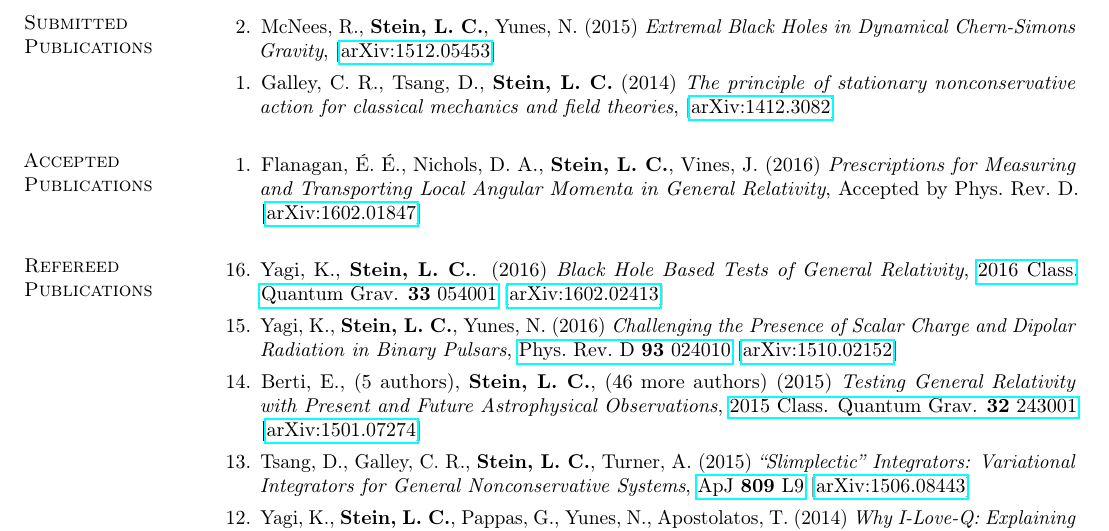
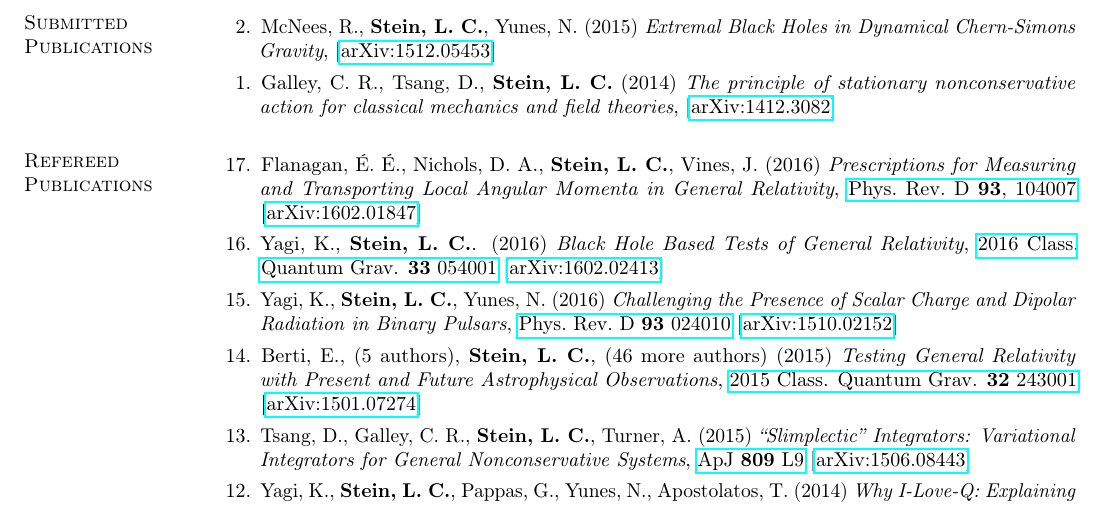
Before and after one commit to duetosymmetry/cv, a LaTeX CV (LeoCStein-PubsOnly.tex, which reads PubsContent.tex): part of page 1 of 2, cut so that both start at the same text. Compiled offline with pdfLaTeX.

Commit message:
Moved angular-mom-transport from accepted to refereed

```diff
--- a/PubsContent.tex
+++ b/PubsContent.tex
@@ -22,18 +22,24 @@
   \arxiv{1412.3082}
 \end{enumerate}
 
-\section{\sc Accepted Publications}
+% \section{\sc Accepted Publications}
+% \begin{enumerate}
+% \item[{1.}]
+%   Flanagan,~\'E.~\'E., Nichols,~D.~A., {\bf Stein,~L.~C.}, Vines,~J.
+%   (2016)
+%   {\it Prescriptions for Measuring and Transporting Local Angular Momenta in General Relativity},
+%   Accepted by Phys.~Rev.~D.
+%   \arxiv{1602.01847}
+% \end{enumerate}
+
+\section{\sc Refereed Publications}
 \begin{enumerate}
-\item[{1.}]
+\item[{17.}]
   Flanagan,~\'E.~\'E., Nichols,~D.~A., {\bf Stein,~L.~C.}, Vines,~J.
   (2016)
   {\it Prescriptions for Measuring and Transporting Local Angular Momenta in General Relativity},
-  Accepted by Phys.~Rev.~D.
+  \href{http://dx.doi.org/10.1103/PhysRevD.93.104007}{Phys.~Rev.~D~{\bf 93},~104007}
   \arxiv{1602.01847}
-\end{enumerate}
-
-\section{\sc Refereed Publications}
-\begin{enumerate}
 \item[{16.}] Yagi,~K., {\bf Stein,~L.~C.}. (2016)
   {\it Black Hole Based Tests of General Relativity},
   \href{http://dx.doi.org/10.1088/0264-9381/33/5/054001}{2016 Class. Quantum Grav. {\bf 33} 054001}
```
